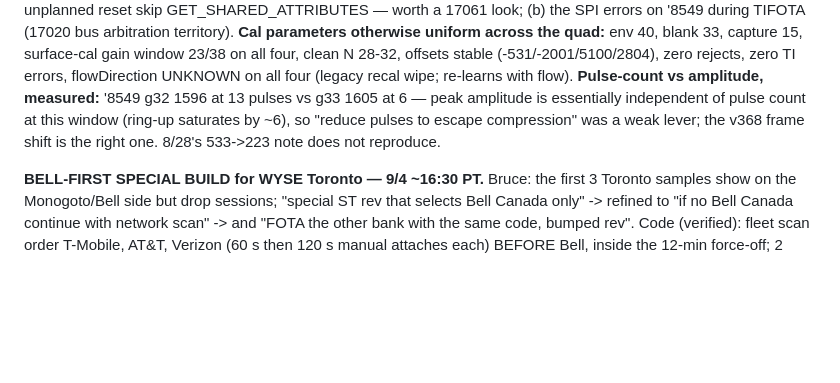
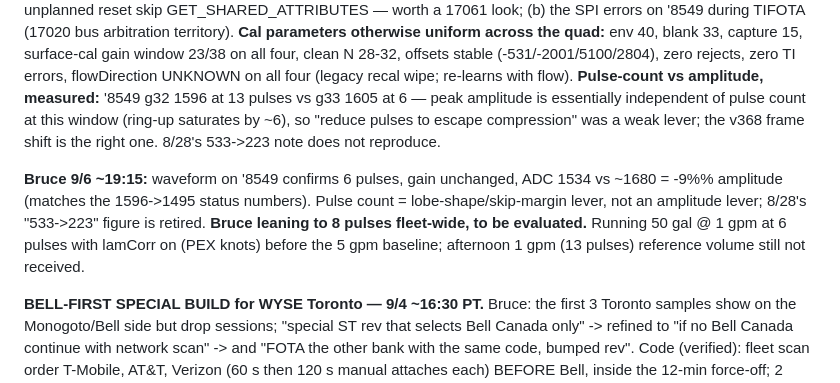
Before and after one commit to brucedune/thingsboard-widgets, a Markdown page: fw-17047-bugfix-handoff.md, the part around the change. GitHub-like rendering; blank space fills up the shorter version.

Commit message:
Pulse count is a lobe-shape lever (-9% amplitude at 6); Bruce leaning 8 fleet-wide; 50 gal @ 1 gpm running
Co-Authored-By: Claude Fable 5.1 <noreply@anthropic.com>

```diff
--- a/fw-17047-bugfix-handoff.md
+++ b/fw-17047-bugfix-handoff.md
@@ -1349,6 +1349,14 @@ independent of pulse count at this window (ring-up saturates by ~6), so
 "reduce pulses to escape compression" was a weak lever; the v368 frame
 shift is the right one. 8/28's 533->223 note does not reproduce.
 
+**Bruce 9/6 ~19:15:** waveform on '8549 confirms 6 pulses, gain unchanged,
+ADC 1534 vs ~1680 = -9%% amplitude (matches the 1596->1495 status numbers).
+Pulse count = lobe-shape/skip-margin lever, not an amplitude lever; 8/28's
+"533->223" figure is retired. **Bruce leaning to 8 pulses fleet-wide, to be
+evaluated.** Running 50 gal @ 1 gpm at 6 pulses with lamCorr on (PEX knots)
+before the 5 gpm baseline; afternoon 1 gpm (13 pulses) reference volume
+still not received.
+
 **BELL-FIRST SPECIAL BUILD for WYSE Toronto — 9/4 ~16:30 PT.** Bruce: the
 first 3 Toronto samples show on the Monogoto/Bell side but drop sessions;
 "special ST rev that selects Bell Canada only" -> refined to "if no Bell
```
